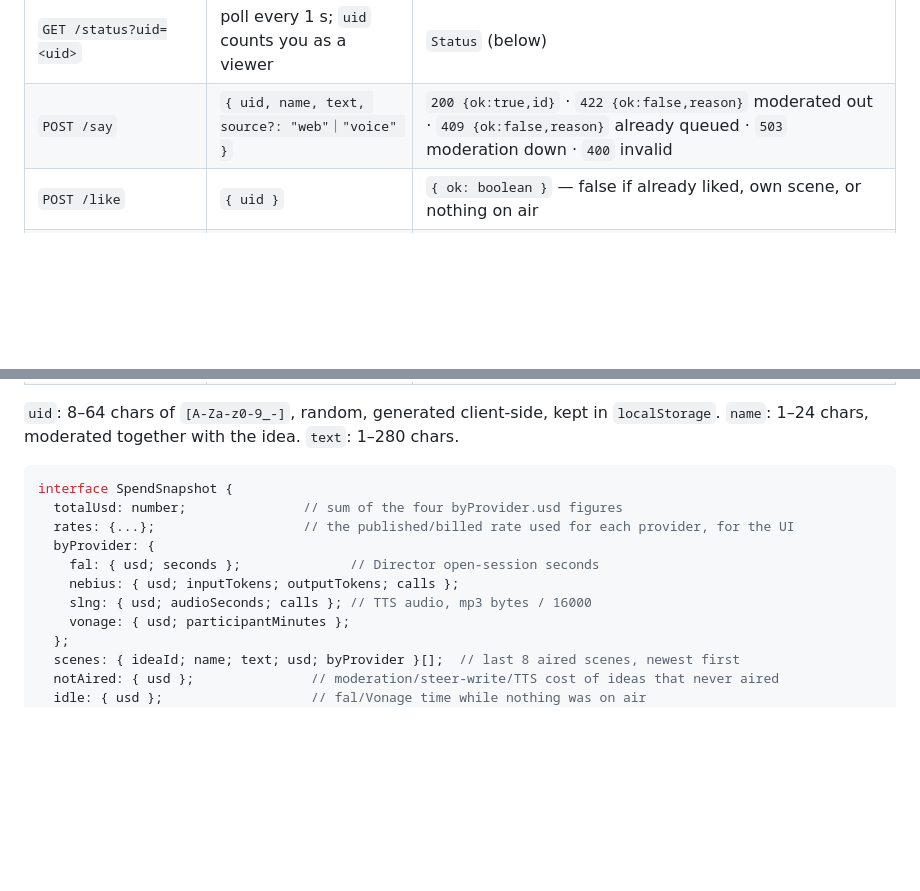
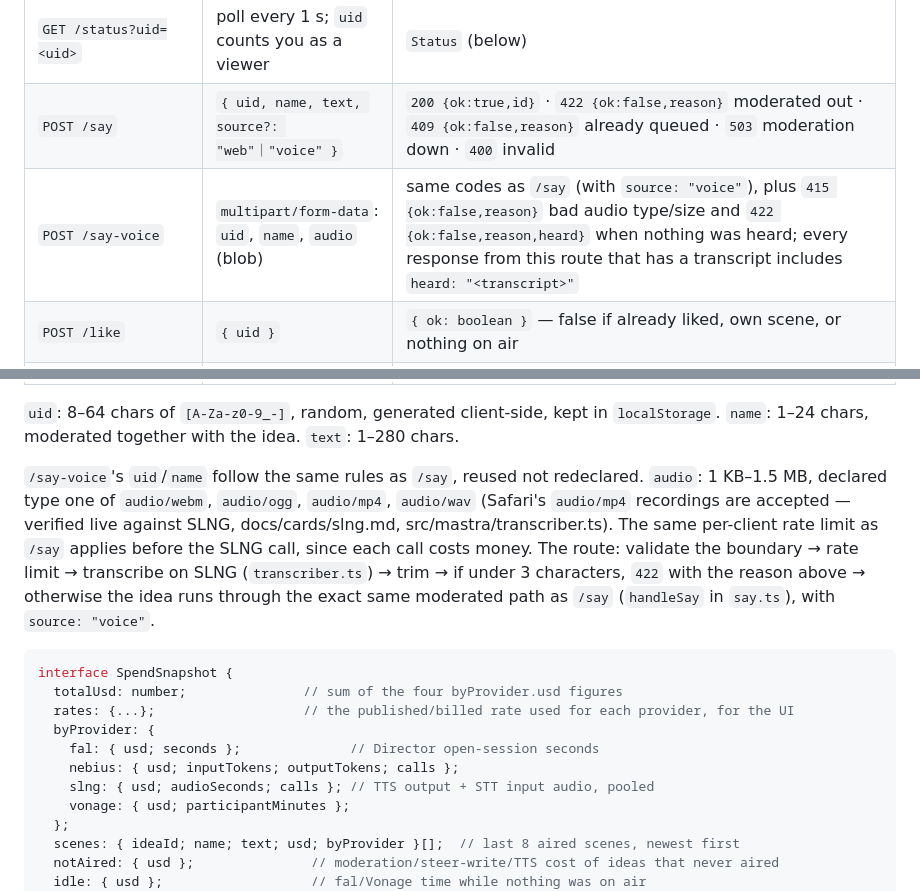
Before and after one commit to joalavedra/polsTV, a Markdown page: docs/CONTRACT.md, 2 parts joined by grey strips. GitHub-like rendering; blank space fills up the shorter version.

Commit message:
Document POST /say-voice in the HTTP contract
Co-Authored-By: Claude Sonnet 5 <noreply@anthropic.com>

````diff
--- a/docs/CONTRACT.md
+++ b/docs/CONTRACT.md
@@ -11,6 +11,7 @@ Custom routes cannot live under `/api` (Mastra reserves it).
 |---|---|---|
 | `GET /status?uid=<uid>` | poll every 1 s; `uid` counts you as a viewer | `Status` (below) |
 | `POST /say` | `{ uid, name, text, source?: "web"｜"voice" }` | `200 {ok:true,id}` · `422 {ok:false,reason}` moderated out · `409 {ok:false,reason}` already queued · `503` moderation down · `400` invalid |
+| `POST /say-voice` | `multipart/form-data`: `uid`, `name`, `audio` (blob) | same codes as `/say` (with `source: "voice"`), plus `415 {ok:false,reason}` bad audio type/size and `422 {ok:false,reason,heard}` when nothing was heard; every response from this route that has a transcript includes `heard: "<transcript>"` |
 | `POST /like` | `{ uid }` | `{ ok: boolean }` — false if already liked, own scene, or nothing on air |
 | `GET /viewer-token` | — | `{ applicationId, sessionId, token }` subscribe-only Vonage token |
 | `GET /announcer/:clipId` | — | `audio/mpeg`, the spoken "up next" line for one steer; 404 once forgotten |
@@ -19,6 +20,14 @@ Custom routes cannot live under `/api` (Mastra reserves it).
 `uid`: 8–64 chars of `[A-Za-z0-9_-]`, random, generated client-side, kept in `localStorage`.
 `name`: 1–24 chars, moderated together with the idea. `text`: 1–280 chars.
 
+`/say-voice`'s `uid`/`name` follow the same rules as `/say`, reused not redeclared. `audio`: 1 KB–1.5
+MB, declared type one of `audio/webm`, `audio/ogg`, `audio/mp4`, `audio/wav` (Safari's `audio/mp4`
+recordings are accepted — verified live against SLNG, docs/cards/slng.md, src/mastra/transcriber.ts).
+The same per-client rate limit as `/say` applies before the SLNG call, since each call costs money.
+The route: validate the boundary → rate limit → transcribe on SLNG (`transcriber.ts`) → trim → if
+under 3 characters, `422` with the reason above → otherwise the idea runs through the exact same
+moderated path as `/say` (`handleSay` in `say.ts`), with `source: "voice"`.
+
 ```ts
 interface SpendSnapshot {
   totalUsd: number;               // sum of the four byProvider.usd figures
@@ -26,7 +35,7 @@ interface SpendSnapshot {
   byProvider: {
     fal: { usd; seconds };              // Director open-session seconds
     nebius: { usd; inputTokens; outputTokens; calls };
-    slng: { usd; audioSeconds; calls }; // TTS audio, mp3 bytes / 16000
+    slng: { usd; audioSeconds; calls }; // TTS output + STT input audio, pooled
     vonage: { usd; participantMinutes };
   };
   scenes: { ideaId; name; text; usd; byProvider }[];  // last 8 aired scenes, newest first
````
